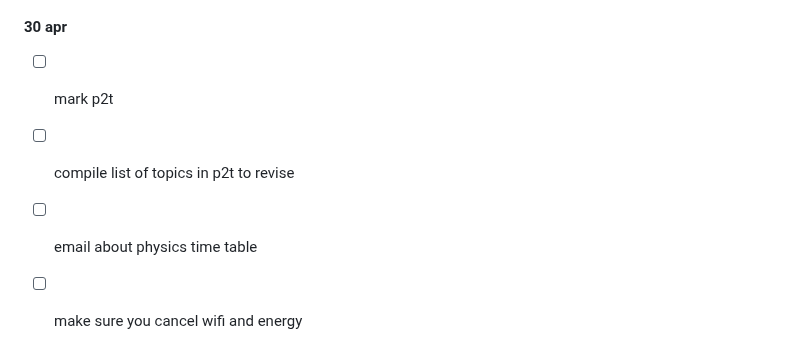
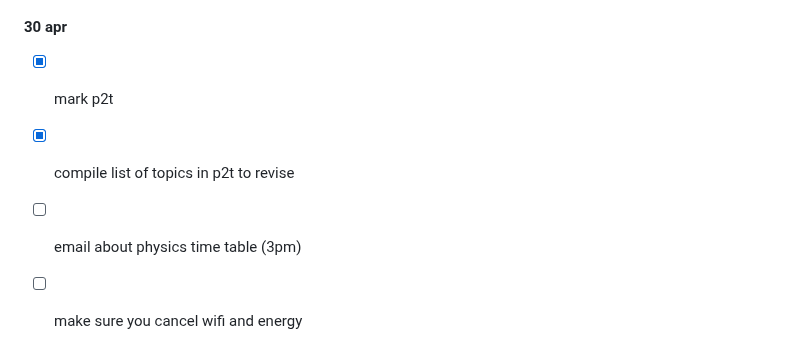
Before and after one commit to Khair9/Year-2-CompSci-Notes, a Markdown page: README.md, the part around the change. GitHub-like rendering.

```diff
--- a/README.md
+++ b/README.md
@@ -116,7 +116,7 @@
 - [ ] mark p2t
 - [x] mark slgs and data
 #### 30 apr
-- [ ] mark p2t
-- [ ] compile list of topics in p2t to revise
-- [ ] email about physics time table
+- [x] mark p2t
+- [x] compile list of topics in p2t to revise
+- [ ] email about physics time table (3pm)
 - [ ] make sure you cancel wifi and energy
```
